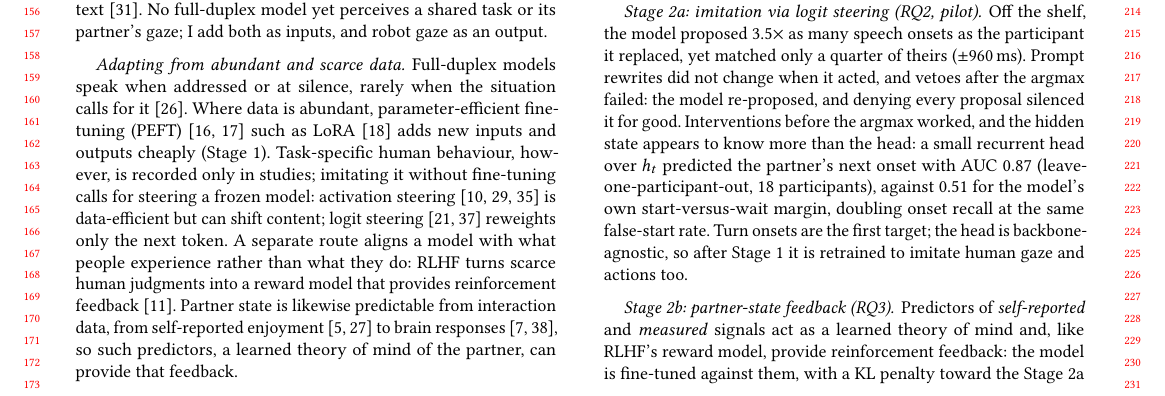
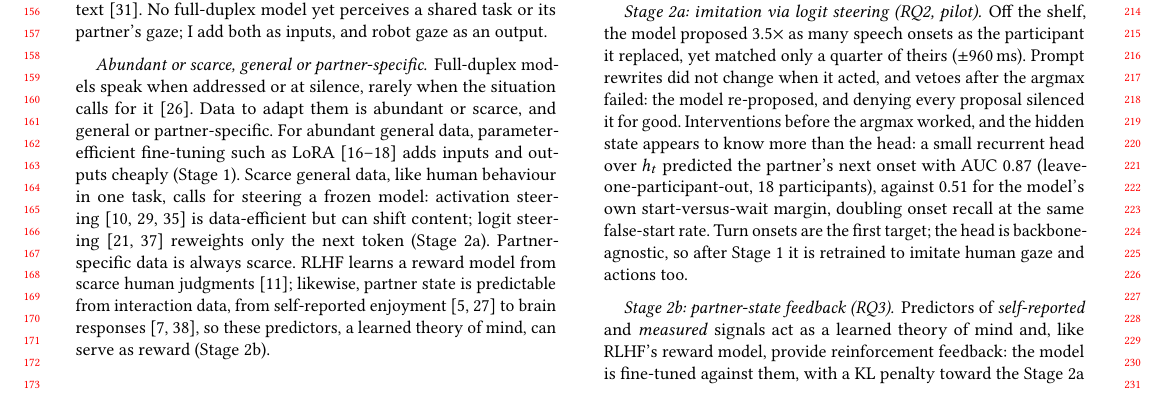
Before and after one commit to ricardocsantana/HRI-Pioneers, a LaTeX paper (main.tex): part of page 2 of 4, cut so that both start at the same text. Compiled offline with pdfLaTeX.

Commit message:
Background: organise adaptation along data amount and general vs partner-specific
Co-Authored-By: Claude Opus 5.5 <noreply@anthropic.com>

```diff
--- a/main.tex
+++ b/main.tex
@@ -55,8 +55,8 @@ People exchange turns with gaps of around 200\,ms, projected from cues ranging f
 \paragraph{Grounding attention and action}
 Gaze regulates the floor and joint attention~\cite{admoni2017social}, and responsive robot gaze raises social presence~\cite{pereira2019responsive}. Multimodal LLMs steer robot gaze through tool calls but decide once per turn~\cite{lee2026recipe}. Open full-duplex models~\cite{defossez2024moshi,roy2026personaplex} decide every 80\,ms frame and are gaining channels beyond speech: tool calls co-decoded with speech on one clock~\cite{zhang2026duplexsla,balam2026nemotronvoicechat}, and facial motion generated alongside it~\cite{jiang2026moshiface}. Game agents ground their communication in a policy-value network~\cite{kramar2022negotiation,bakhtin2022cicero}, and projecting an engine's hidden state into an LLM as tokens outperforms describing it in text~\cite{si2026exploring}. No full-duplex model yet perceives a shared task or its partner's gaze; I add both as inputs, and robot gaze as an output.
 
-\paragraph{Adapting from abundant and scarce data}
-Full-duplex models speak when addressed or at silence, rarely when the situation calls for it~\cite{peng2026full}. Where data is abundant, parameter-efficient fine-tuning (PEFT)~\cite{houlsby2019adapters,han2024parameter} such as LoRA~\cite{hu2022lora} adds new inputs and outputs cheaply (Stage~1). Task-specific human behaviour, however, is recorded only in studies; imitating it without fine-tuning calls for steering a frozen model: activation steering~\cite{turner2023actadd,rimsky2024caa,chang2026overcoming} is data-efficient but can shift content; logit steering~\cite{yang2021fudge,krause2021gedi} reweights only the next token. A separate route aligns a model with what people experience rather than what they do: RLHF turns scarce human judgments into a reward model that provides reinforcement feedback~\cite{christiano2017deep}. Partner state is likewise predictable from interaction data, from self-reported enjoyment~\cite{pereira2024multimodal,anon2025joy} to brain responses~\cite{zada2026linguistic,anon2026brainconv}, so such predictors, a learned theory of mind of the partner, can provide that feedback.
+\paragraph{Abundant or scarce, general or partner-specific}
+Full-duplex models speak when addressed or at silence, rarely when the situation calls for it~\cite{peng2026full}. Data to adapt them is abundant or scarce, and general or partner-specific. For abundant general data, parameter-efficient fine-tuning such as LoRA~\cite{houlsby2019adapters,han2024parameter,hu2022lora} adds inputs and outputs cheaply (Stage~1). Scarce general data, like human behaviour in one task, calls for steering a frozen model: activation steering~\cite{turner2023actadd,rimsky2024caa,chang2026overcoming} is data-efficient but can shift content; logit steering~\cite{yang2021fudge,krause2021gedi} reweights only the next token (Stage~2a). Partner-specific data is always scarce. RLHF learns a reward model from scarce human judgments~\cite{christiano2017deep}; likewise, partner state is predictable from interaction data, from self-reported enjoyment~\cite{pereira2024multimodal,anon2025joy} to brain responses~\cite{zada2026linguistic,anon2026brainconv}, so these predictors, a learned theory of mind, can serve as reward (Stage~2b).
 
 \section{Prior Work: Testbed and Partner Predictors}
 
```
